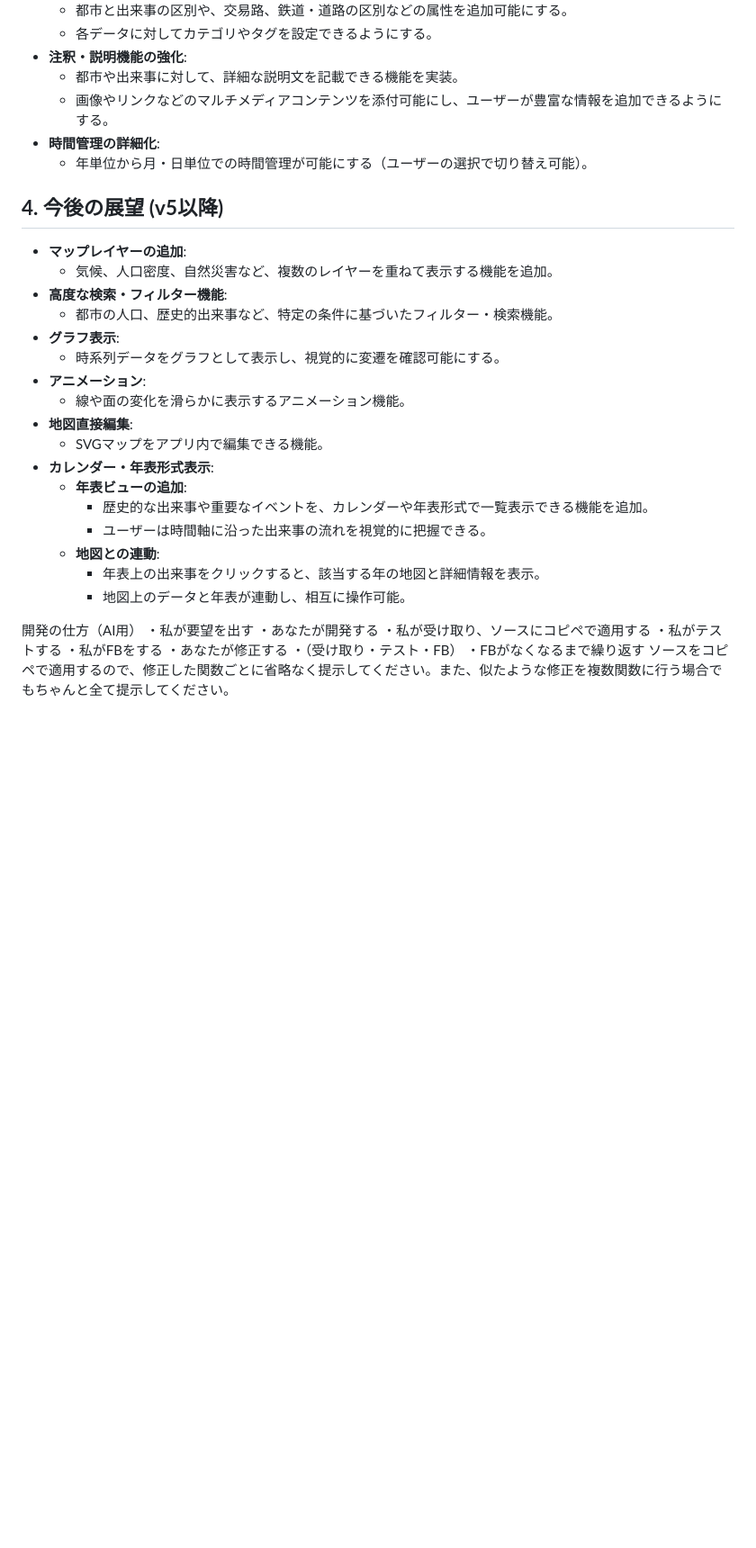
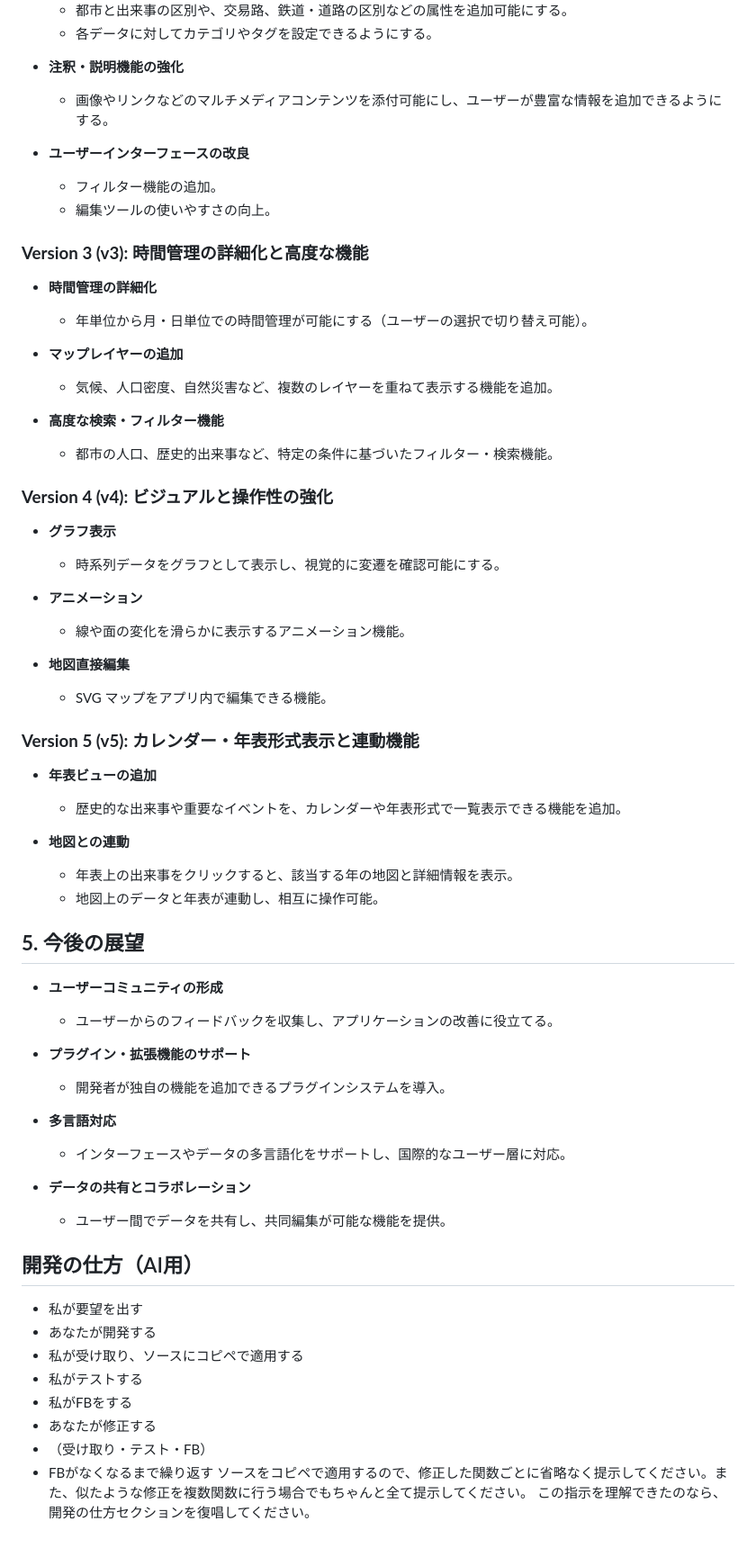
Before and after one commit to asteain-ninia/time-map-app, a Markdown page: README.md, the part around the change printed below. Shown: that part at 90% size. Rendered like a GitHub page; blank space fills up the shorter version.

```diff
--- a/README.md
+++ b/README.md
@@ -82,39 +98,68 @@
     - 都市と出来事の区別や、交易路、鉄道・道路の区別などの属性を追加可能にする。
     - 各データに対してカテゴリやタグを設定できるようにする。
-- **注釈・説明機能の強化**:
-    - 都市や出来事に対して、詳細な説明文を記載できる機能を実装。
+
+- **注釈・説明機能の強化**
     - 画像やリンクなどのマルチメディアコンテンツを添付可能にし、ユーザーが豊富な情報を追加できるようにする。
-- **時間管理の詳細化**:
+
+- **ユーザーインターフェースの改良**
+    - フィルター機能の追加。
+    - 編集ツールの使いやすさの向上。
+
+### **Version 3 (v3): 時間管理の詳細化と高度な機能**
+
+- **時間管理の詳細化**
     - 年単位から月・日単位での時間管理が可能にする（ユーザーの選択で切り替え可能）。
 
-## **4. 今後の展望 (v5以降)**
+- **マップレイヤーの追加**
+    - 気候、人口密度、自然災害など、複数のレイヤーを重ねて表示する機能を追加。
 
-- **マップレイヤーの追加**:
-    - 気候、人口密度、自然災害など、複数のレイヤーを重ねて表示する機能を追加。
-- **高度な検索・フィルター機能**:
+- **高度な検索・フィルター機能**
     - 都市の人口、歴史的出来事など、特定の条件に基づいたフィルター・検索機能。
-- **グラフ表示**:
+
+### **Version 4 (v4): ビジュアルと操作性の強化**
+
+- **グラフ表示**
     - 時系列データをグラフとして表示し、視覚的に変遷を確認可能にする。
-- **アニメーション**:
+
+- **アニメーション**
     - 線や面の変化を滑らかに表示するアニメーション機能。
-- **地図直接編集**:
-    - SVGマップをアプリ内で編集できる機能。
-- **カレンダー・年表形式表示**:
-    - **年表ビューの追加**:
-        - 歴史的な出来事や重要なイベントを、カレンダーや年表形式で一覧表示できる機能を追加。
-        - ユーザーは時間軸に沿った出来事の流れを視覚的に把握できる。
-    - **地図との連動**:
-        - 年表上の出来事をクリックすると、該当する年の地図と詳細情報を表示。
-        - 地図上のデータと年表が連動し、相互に操作可能。
+
+- **地図直接編集**
+    - SVG マップをアプリ内で編集できる機能。
+
+### **Version 5 (v5): カレンダー・年表形式表示と連動機能**
+
+- **年表ビューの追加**
+    - 歴史的な出来事や重要なイベントを、カレンダーや年表形式で一覧表示できる機能を追加。
+
+- **地図との連動**
+    - 年表上の出来事をクリックすると、該当する年の地図と詳細情報を表示。
+    - 地図上のデータと年表が連動し、相互に操作可能。
 
 
-開発の仕方（AI用）
-・私が要望を出す
-・あなたが開発する
-・私が受け取り、ソースにコピペで適用する
-・私がテストする
-・私がFBをする
-・あなたが修正する
-・（受け取り・テスト・FB）
-・FBがなくなるまで繰り返す
+## **5. 今後の展望**
+
+- **ユーザーコミュニティの形成**
+    - ユーザーからのフィードバックを収集し、アプリケーションの改善に役立てる。
+
+- **プラグイン・拡張機能のサポート**
+    - 開発者が独自の機能を追加できるプラグインシステムを導入。
+
+- **多言語対応**
+    - インターフェースやデータの多言語化をサポートし、国際的なユーザー層に対応。
+
+- **データの共有とコラボレーション**
+    - ユーザー間でデータを共有し、共同編集が可能な機能を提供。
+
+## 開発の仕方（AI用）
+
+- 私が要望を出す
+- あなたが開発する
+- 私が受け取り、ソースにコピペで適用する
+- 私がテストする
+- 私がFBをする
+- あなたが修正する
+- （受け取り・テスト・FB）
+- FBがなくなるまで繰り返す
 ソースをコピペで適用するので、修正した関数ごとに省略なく提示してください。また、似たような修正を複数関数に行う場合でもちゃんと全て提示してください。
+この指示を理解できたのなら、開発の仕方セクションを復唱してください。
```
Also changed, not shown: other parts of README.md (+38 -22 lines).
